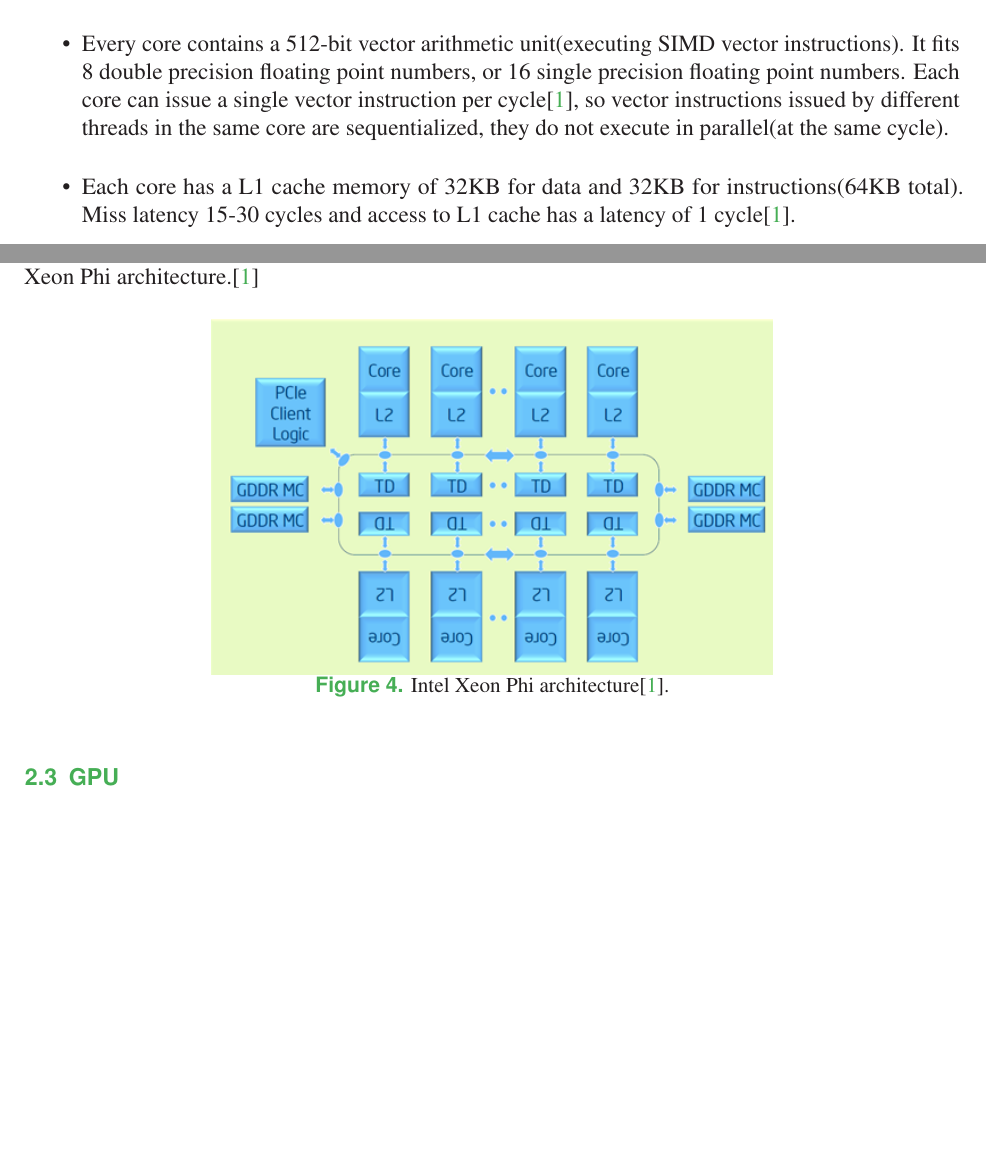
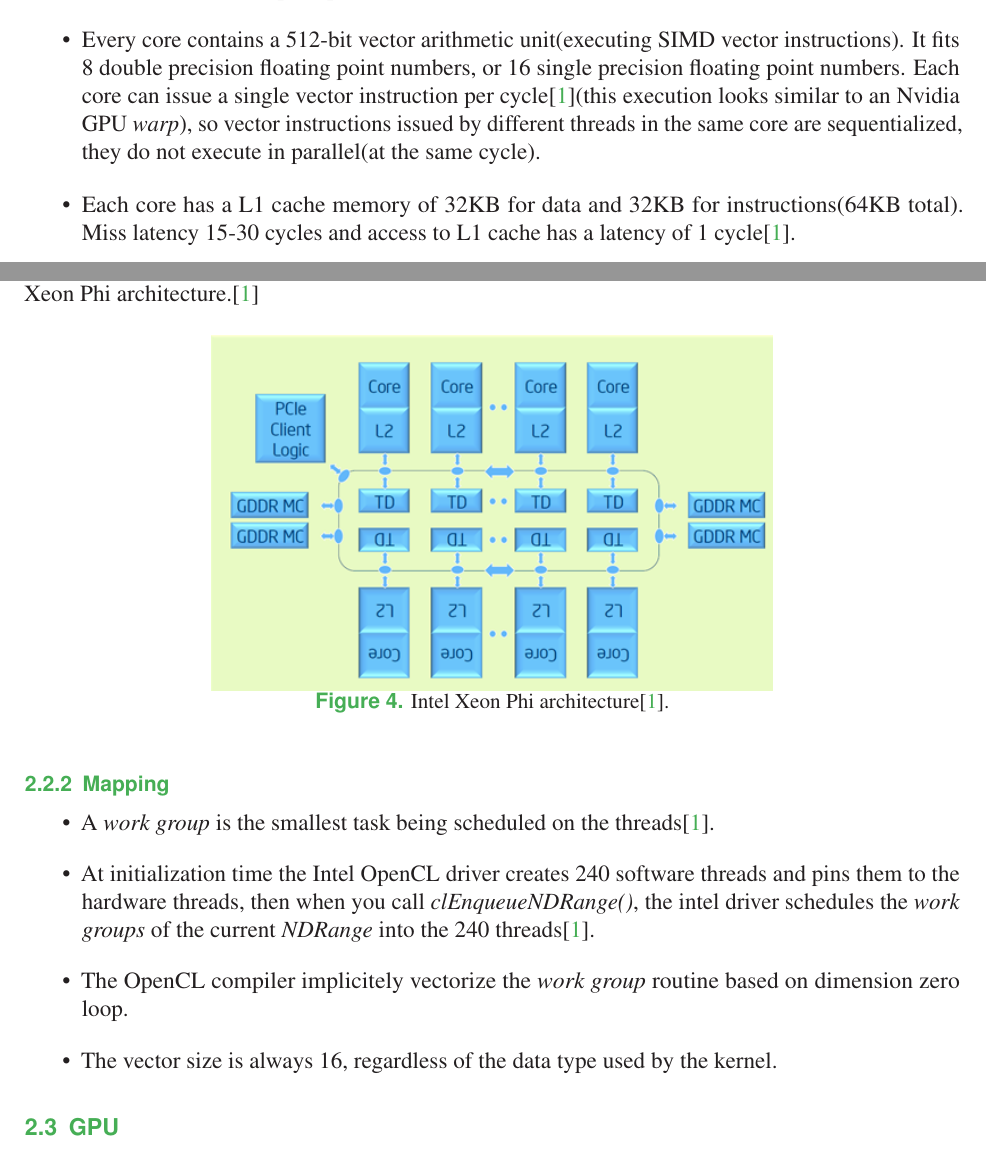
Before and after one commit to lalanne/OpenCLNotes, a LaTeX document (src/report.tex, which reads src/phi.tex): two parts of pages 4 and 5 of 6 before the commit and two parts of pages 4 and 5 of 7 after it, joined at a grey line, cut so that both start at the same text, the shorter picture padded with empty space. Compiled offline with pdfLaTeX.

Commit message:
more on Xeon Phi

```diff
--- a/src/phi.tex
+++ b/src/phi.tex
@@ -4,8 +4,8 @@
     \item 1.053 GHz of clock speed per core\cite{phi_specs}.
     \item Every core contains a 512-bit vector arithmetic unit(executing SIMD vector instructions). It fits 8 double precision
         floating point numbers, or 16 single precision floating point numbers. Each core can issue a single vector instruction per
-        cycle\cite{opencl_phi}, so vector instructions issued by different threads in the same core are sequentialized, they do
-        not execute in parallel(at the same cycle).
+        cycle\cite{opencl_phi}(this execution looks similar to an Nvidia GPU \emph{warp}), so vector instructions issued by
+        different threads in the same core are sequentialized, they do not execute in parallel(at the same cycle).
     \item Each core has a L1 cache memory of 32KB for data and 32KB for instructions(64KB total). Miss latency 15-30
         cycles and access to L1 cache has a latency of 1 cycle\cite{opencl_phi}.
     \item Each core has a L2 cache of 512KB between data and instructions(combined 30MB of L2 cache). Miss latency 500-1000 cycles
@@ -24,3 +24,13 @@
     \caption{Intel Xeon Phi architecture\cite{opencl_phi}.}
     \label{PhiArch}
 \end{figure}
+
+\subsubsection{Mapping}
+\begin{itemize}
+    \item A \emph{work group} is the smallest task being scheduled on the threads\cite{opencl_phi}.
+    \item At initialization time the Intel OpenCL driver creates 240 software threads and pins them to the hardware threads, then
+        when you call \emph{clEnqueueNDRange()}, the intel driver schedules the \emph{work groups} of the current \emph{NDRange}
+        into the 240 threads\cite{opencl_phi}.
+    \item The OpenCL compiler implicitely vectorize the \emph{work group} routine based on dimension zero loop.
+    \item The vector size is always 16, regardless of the data type used by the kernel.
+\end{itemize}
```
